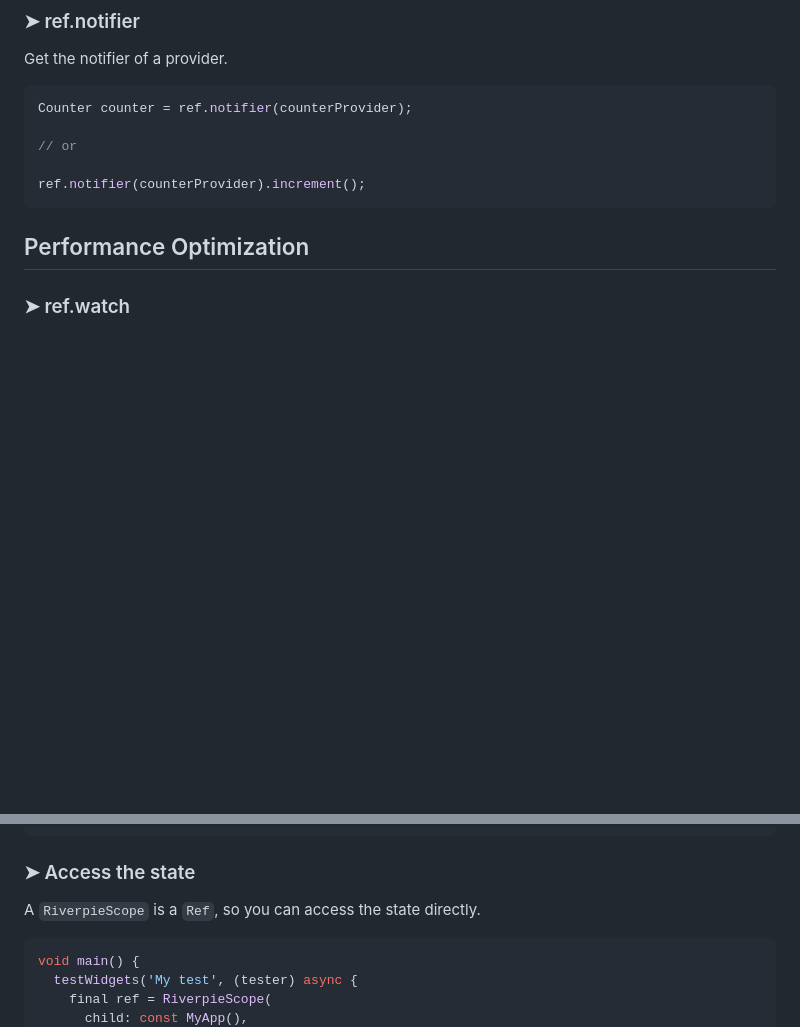
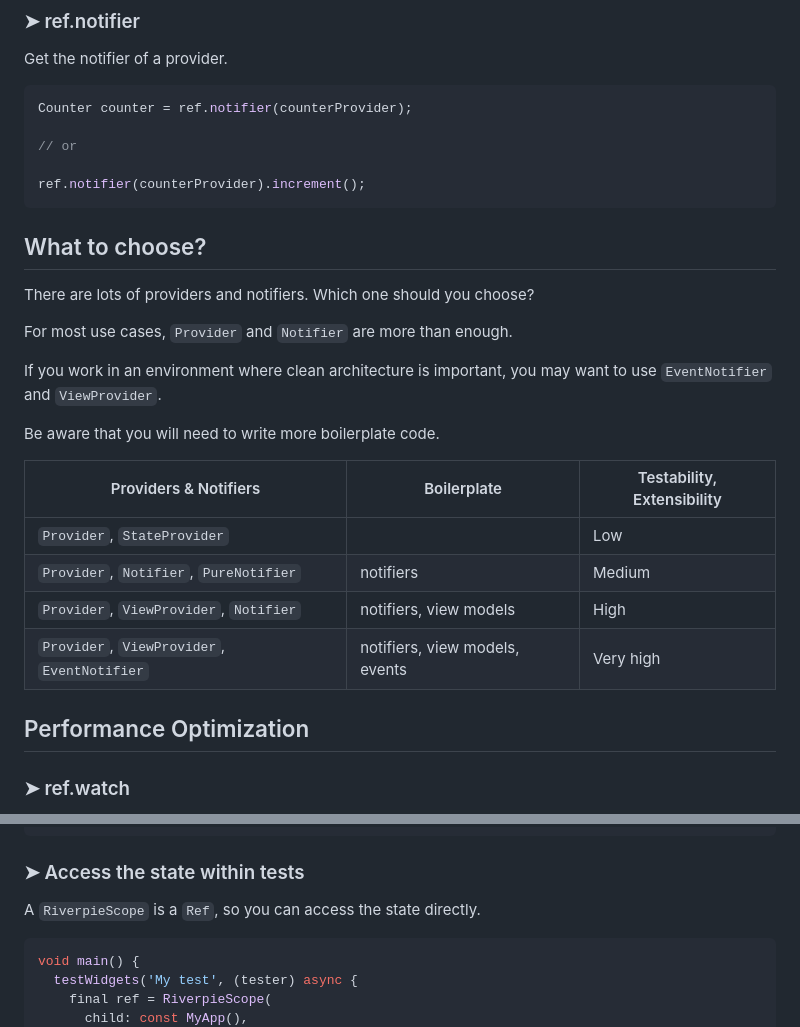
Before and after one commit to refena/refena, a Markdown page: riverpie/README.md, 2 parts joined by grey strips. Rendered like a GitHub page; blank space fills up the shorter version.

````diff
--- a/riverpie/README.md
+++ b/riverpie/README.md
@@ -658,6 +697,24 @@ Counter counter = ref.notifier(counterProvider);
 
 ref.notifier(counterProvider).increment();
 ```
+
+## What to choose?
+
+There are lots of providers and notifiers. Which one should you choose?
+
+For most use cases, `Provider` and `Notifier` are more than enough.
+
+If you work in an environment where clean architecture is important,
+you may want to use `EventNotifier` and `ViewProvider`.
+
+Be aware that you will need to write more boilerplate code.
+
+| Providers & Notifiers                       | Boilerplate                    | Testability, Extensibility |
+|---------------------------------------------|--------------------------------|----------------------------|
+| `Provider`, `StateProvider`                 |                                | Low                        |
+| `Provider`, `Notifier`, `PureNotifier`      | notifiers                      | Medium                     |
+| `Provider`, `ViewProvider`, `Notifier`      | notifiers, view models         | High                       |
+| `Provider`, `ViewProvider`, `EventNotifier` | notifiers, view models, events | Very high                  |
 
 ## Performance Optimization
 
@@ -807,7 +864,7 @@ void main() {
 }
 ```
 
-### ➤ Access the state
+### ➤ Access the state within tests
 
 A `RiverpieScope` is a `Ref`, so you can access the state directly.
 
````
Also changed, not shown: other parts of riverpie/README.md (+41 -2 lines).
